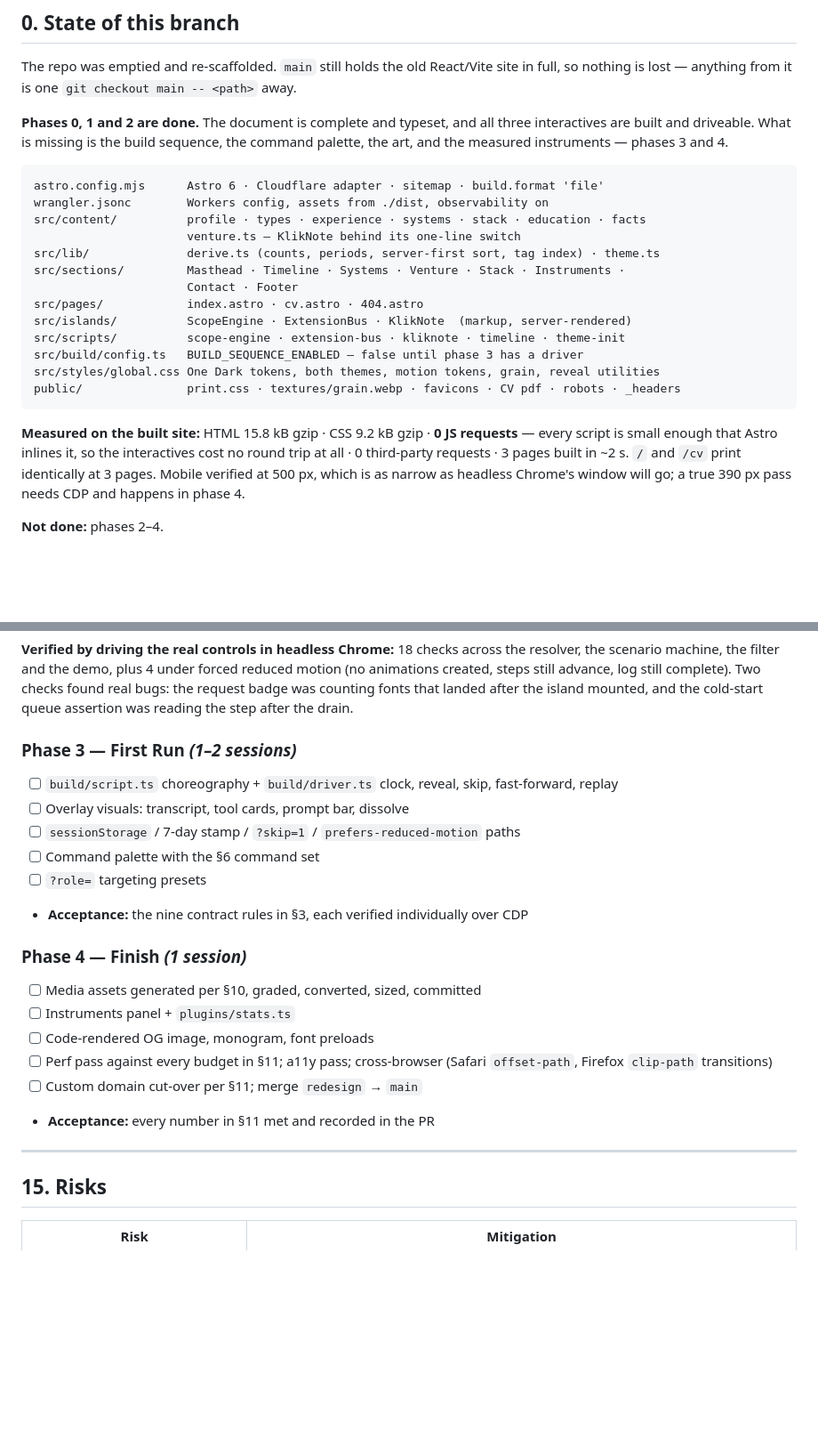
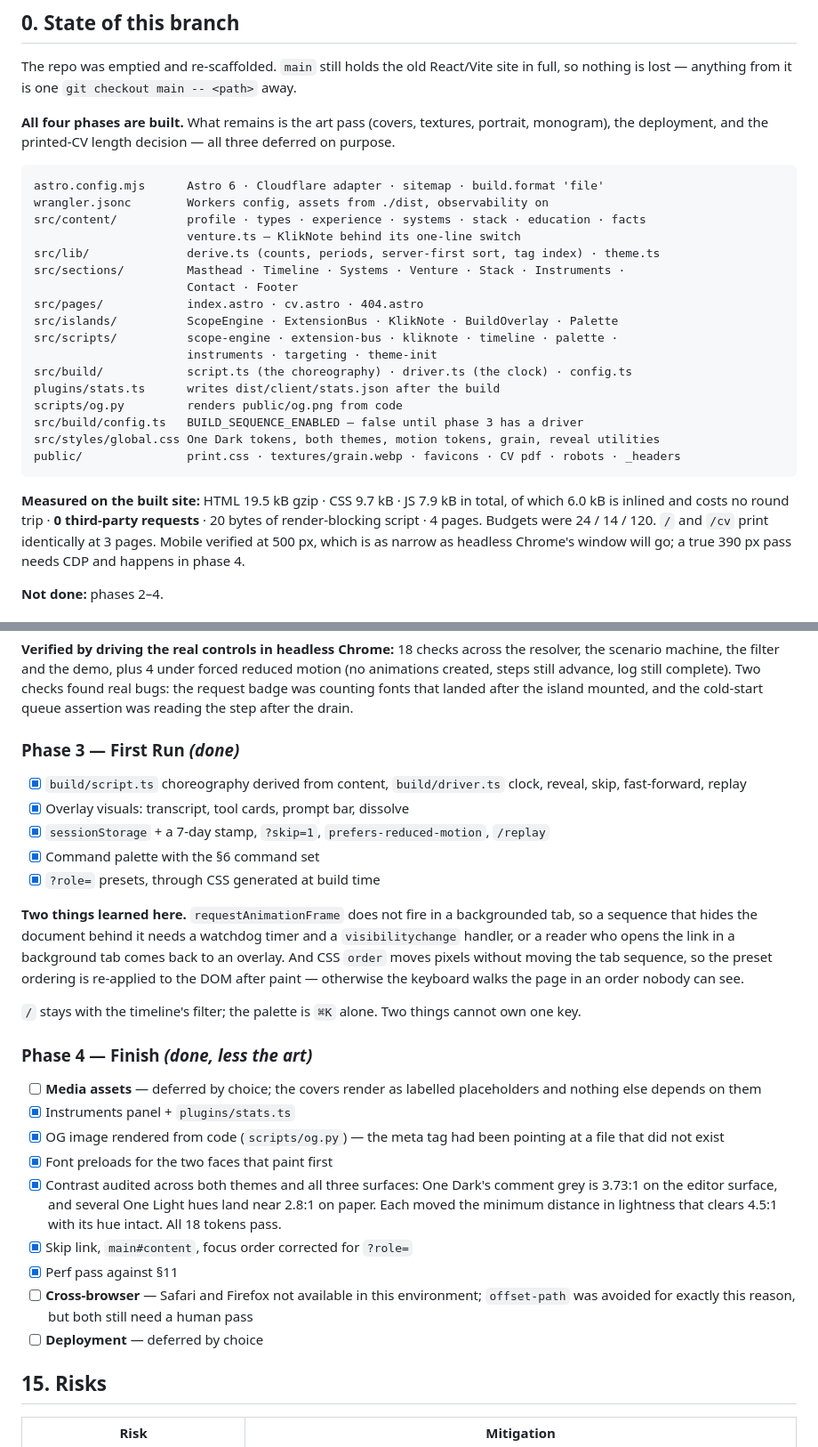
Before and after one commit to ibrahimismail/ibrahimismail.github.io, a Markdown page: REDESIGN-PLAN.md, 2 parts joined by grey strips. Shown at 89% size. GitHub-like rendering; blank space fills up the shorter version.

Commit message:
docs: record phases 3 and 4

````diff
--- a/REDESIGN-PLAN.md
+++ b/REDESIGN-PLAN.md
@@ -12,9 +12,8 @@
 The repo was emptied and re-scaffolded. `main` still holds the old React/Vite site in full, so
 nothing is lost — anything from it is one `git checkout main -- <path>` away.
 
-**Phases 0, 1 and 2 are done.** The document is complete and typeset, and all three
-interactives are built and driveable. What is missing is the build sequence, the command
-palette, the art, and the measured instruments — phases 3 and 4.
+**All four phases are built.** What remains is the art pass (covers, textures, portrait,
+monogram), the deployment, and the printed-CV length decision — all three deferred on purpose.
 
 ```
 astro.config.mjs      Astro 6 · Cloudflare adapter · sitemap · build.format 'file'
@@ -25,16 +24,20 @@ src/lib/              derive.ts (counts, periods, server-first sort, tag index)
 src/sections/         Masthead · Timeline · Systems · Venture · Stack · Instruments ·
                       Contact · Footer
 src/pages/            index.astro · cv.astro · 404.astro
-src/islands/          ScopeEngine · ExtensionBus · KlikNote  (markup, server-rendered)
-src/scripts/          scope-engine · extension-bus · kliknote · timeline · theme-init
+src/islands/          ScopeEngine · ExtensionBus · KlikNote · BuildOverlay · Palette
+src/scripts/          scope-engine · extension-bus · kliknote · timeline · palette ·
+                      instruments · targeting · theme-init
+src/build/            script.ts (the choreography) · driver.ts (the clock) · config.ts
+plugins/stats.ts      writes dist/client/stats.json after the build
+scripts/og.py         renders public/og.png from code
 src/build/config.ts   BUILD_SEQUENCE_ENABLED — false until phase 3 has a driver
 src/styles/global.css One Dark tokens, both themes, motion tokens, grain, reveal utilities
 public/               print.css · textures/grain.webp · favicons · CV pdf · robots · _headers
 ```
 
-**Measured on the built site:** HTML 15.8 kB gzip · CSS 9.2 kB gzip · **0 JS requests** — every
-script is small enough that Astro inlines it, so the interactives cost no round trip at all ·
-0 third-party requests · 3 pages built in ~2 s.
+**Measured on the built site:** HTML 19.5 kB gzip · CSS 9.7 kB · JS 7.9 kB in total, of which
+6.0 kB is inlined and costs no round trip · **0 third-party requests** · 20 bytes of
+render-blocking script · 4 pages. Budgets were 24 / 14 / 120.
 `/` and `/cv` print identically at 3 pages. Mobile verified at 500 px, which is as narrow as
 headless Chrome's window will go; a true 390 px pass needs CDP and happens in phase 4.
 
@@ -1049,24 +1052,38 @@ animations created, steps still advance, log still complete). Two checks found r
 request badge was counting fonts that landed after the island mounted, and the cold-start queue
 assertion was reading the step after the drain.
 
-### Phase 3 — First Run *(1–2 sessions)*
-- [ ] `build/script.ts` choreography + `build/driver.ts` clock, reveal, skip, fast-forward, replay
-- [ ] Overlay visuals: transcript, tool cards, prompt bar, dissolve
-- [ ] `sessionStorage` / 7-day stamp / `?skip=1` / `prefers-reduced-motion` paths
-- [ ] Command palette with the §6 command set
-- [ ] `?role=` targeting presets
-- **Acceptance:** the nine contract rules in §3, each verified individually over CDP
+### Phase 3 — First Run *(done)*
+- [x] `build/script.ts` choreography derived from content, `build/driver.ts` clock, reveal,
+      skip, fast-forward, replay
+- [x] Overlay visuals: transcript, tool cards, prompt bar, dissolve
+- [x] `sessionStorage` + a 7-day stamp, `?skip=1`, `prefers-reduced-motion`, `/replay`
+- [x] Command palette with the §6 command set
+- [x] `?role=` presets, through CSS generated at build time
 
-### Phase 4 — Finish *(1 session)*
-- [ ] Media assets generated per §10, graded, converted, sized, committed
-- [ ] Instruments panel + `plugins/stats.ts`
-- [ ] Code-rendered OG image, monogram, font preloads
-- [ ] Perf pass against every budget in §11; a11y pass; cross-browser (Safari `offset-path`,
-      Firefox `clip-path` transitions)
-- [ ] Custom domain cut-over per §11; merge `redesign` → `main`
-- **Acceptance:** every number in §11 met and recorded in the PR
+**Two things learned here.** `requestAnimationFrame` does not fire in a backgrounded tab, so a
+sequence that hides the document behind it needs a watchdog timer and a `visibilitychange`
+handler, or a reader who opens the link in a background tab comes back to an overlay. And CSS
+`order` moves pixels without moving the tab sequence, so the preset ordering is re-applied to
+the DOM after paint — otherwise the keyboard walks the page in an order nobody can see.
 
----
+`/` stays with the timeline's filter; the palette is `⌘K` alone. Two things cannot own one key.
+
+### Phase 4 — Finish *(done, less the art)*
+- [ ] **Media assets** — deferred by choice; the covers render as labelled placeholders and
+      nothing else depends on them
+- [x] Instruments panel + `plugins/stats.ts`
+- [x] OG image rendered from code (`scripts/og.py`) — the meta tag had been pointing at a file
+      that did not exist
+- [x] Font preloads for the two faces that paint first
+- [x] Contrast audited across both themes and all three surfaces: One Dark's comment grey is
+      3.73:1 on the editor surface, and several One Light hues land near 2.8:1 on paper. Each
+      moved the minimum distance in lightness that clears 4.5:1 with its hue intact. All 18
+      tokens pass.
+- [x] Skip link, `main#content`, focus order corrected for `?role=`
+- [x] Perf pass against §11
+- [ ] **Cross-browser** — Safari and Firefox not available in this environment; `offset-path`
+      was avoided for exactly this reason, but both still need a human pass
+- [ ] **Deployment** — deferred by choice
 
 ## 15. Risks
 
````
Also changed, not shown: other parts of REDESIGN-PLAN.md (+2 -0 lines).
